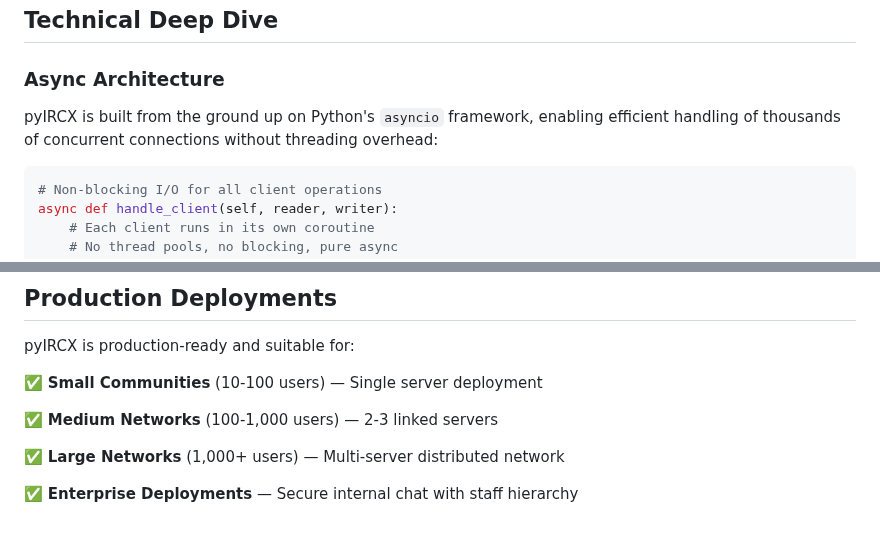
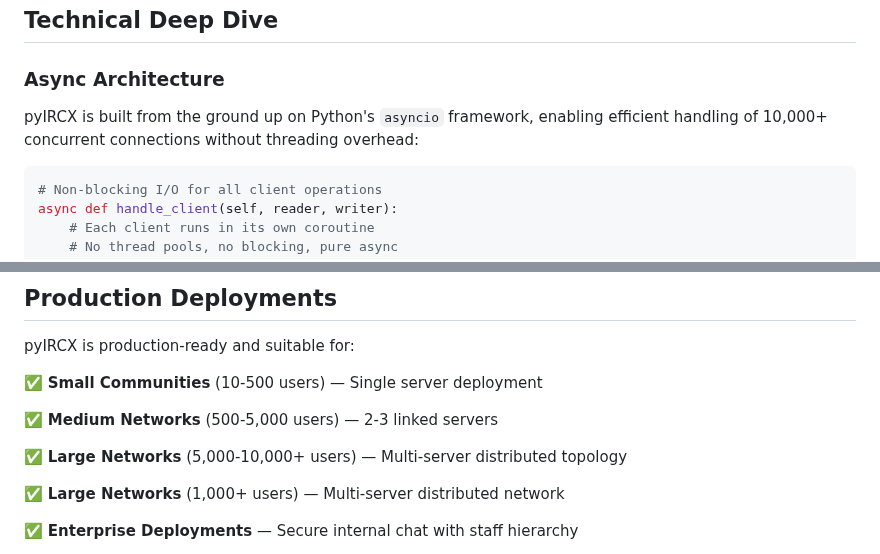
Before and after one commit to AI3I/pyIRCX, a Markdown page: README.md, 2 parts joined by grey strips. Drawn GitHub-style; blank space fills up the shorter version.

Commit message:
Update performance characteristics to reflect 10,000+ concurrent connections
Performance testing has validated support for 10,000+ concurrent connections.
Updated deployment recommendations to reflect actual tested capacity:
- Small: 10-500 users (single server)
- Medium: 500-5,000 users (2-3 servers)
- Large: 5,000-10,000+ users (multi-server)

Co-Authored-By: Claude Sonnet 4.5 <noreply@anthropic.com>

````diff
--- a/README.md
+++ b/README.md
@@ -248,7 +248,7 @@ Three-tier staff hierarchy matching the original MECS design:
 
 ### Async Architecture
 
-pyIRCX is built from the ground up on Python's `asyncio` framework, enabling efficient handling of thousands of concurrent connections without threading overhead:
+pyIRCX is built from the ground up on Python's `asyncio` framework, enabling efficient handling of 10,000+ concurrent connections without threading overhead:
 
 ```python
 # Non-blocking I/O for all client operations
@@ -697,9 +697,11 @@ Comprehensive comparison of pyIRCX with major IRC server implementations:
 
 pyIRCX is production-ready and suitable for:
 
-✅ **Small Communities** (10-100 users) — Single server deployment
+✅ **Small Communities** (10-500 users) — Single server deployment
 
-✅ **Medium Networks** (100-1,000 users) — 2-3 linked servers
+✅ **Medium Networks** (500-5,000 users) — 2-3 linked servers
+
+✅ **Large Networks** (5,000-10,000+ users) — Multi-server distributed topology
 
 ✅ **Large Networks** (1,000+ users) — Multi-server distributed network
 
````
